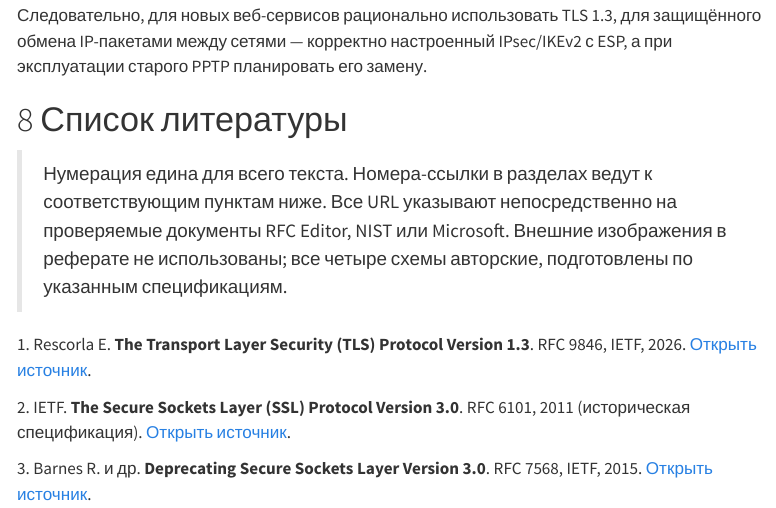
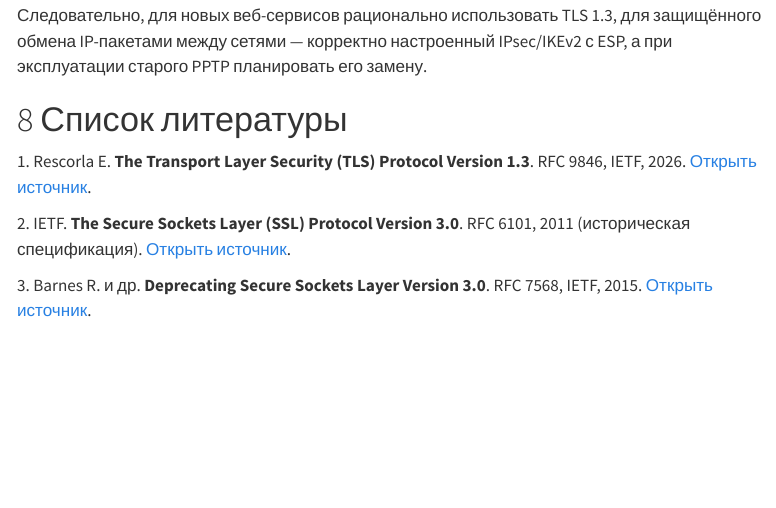
Before and after one commit to GurbanowS/2026-1--nettech, a Quarto document (presentation/report/nettech-presentation-report.qmd): the page in a window 1100 px wide, from 1420 px down. Rendered offline with R 4.5, knitr and Pandoc in place of Quarto, with nearby package versions; menus at the side of the page are left out.

```diff
--- a/presentation/report/nettech-presentation-report.qmd
+++ b/presentation/report/nettech-presentation-report.qmd
@@ -411,8 +411,6 @@
 
 # Список литературы
 
-> Нумерация едина для всего текста. Номера-ссылки в разделах ведут к соответствующим пунктам ниже. Все URL указывают непосредственно на проверяемые документы RFC Editor, NIST или Microsoft. Внешние изображения в реферате не использованы; все четыре схемы авторские, подготовлены по указанным спецификациям.
-
 <a id="source-1"></a>
 1. Rescorla E. **The Transport Layer Security (TLS) Protocol Version 1.3**. RFC 9846, IETF, 2026. [Открыть источник](https://www.rfc-editor.org/info/rfc9846/).
 
```
